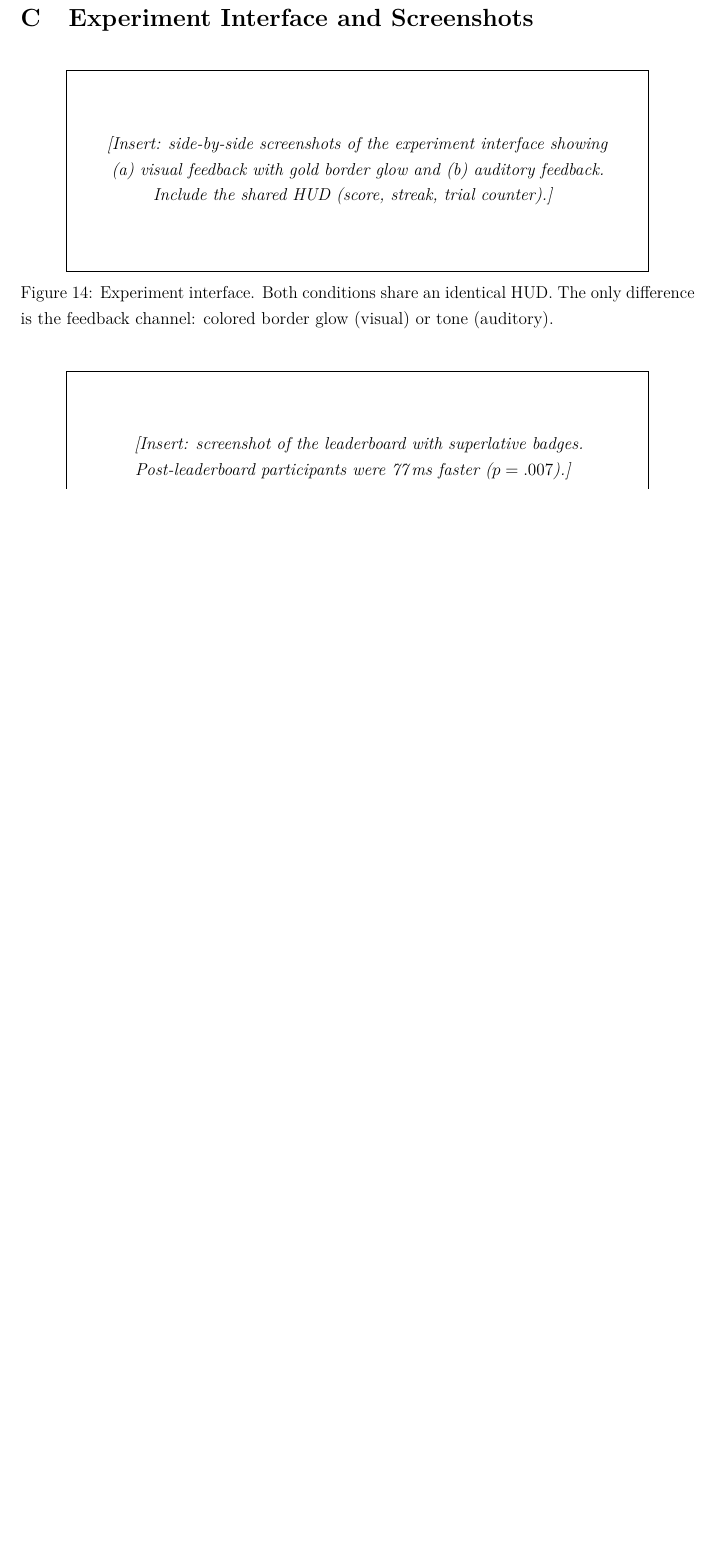
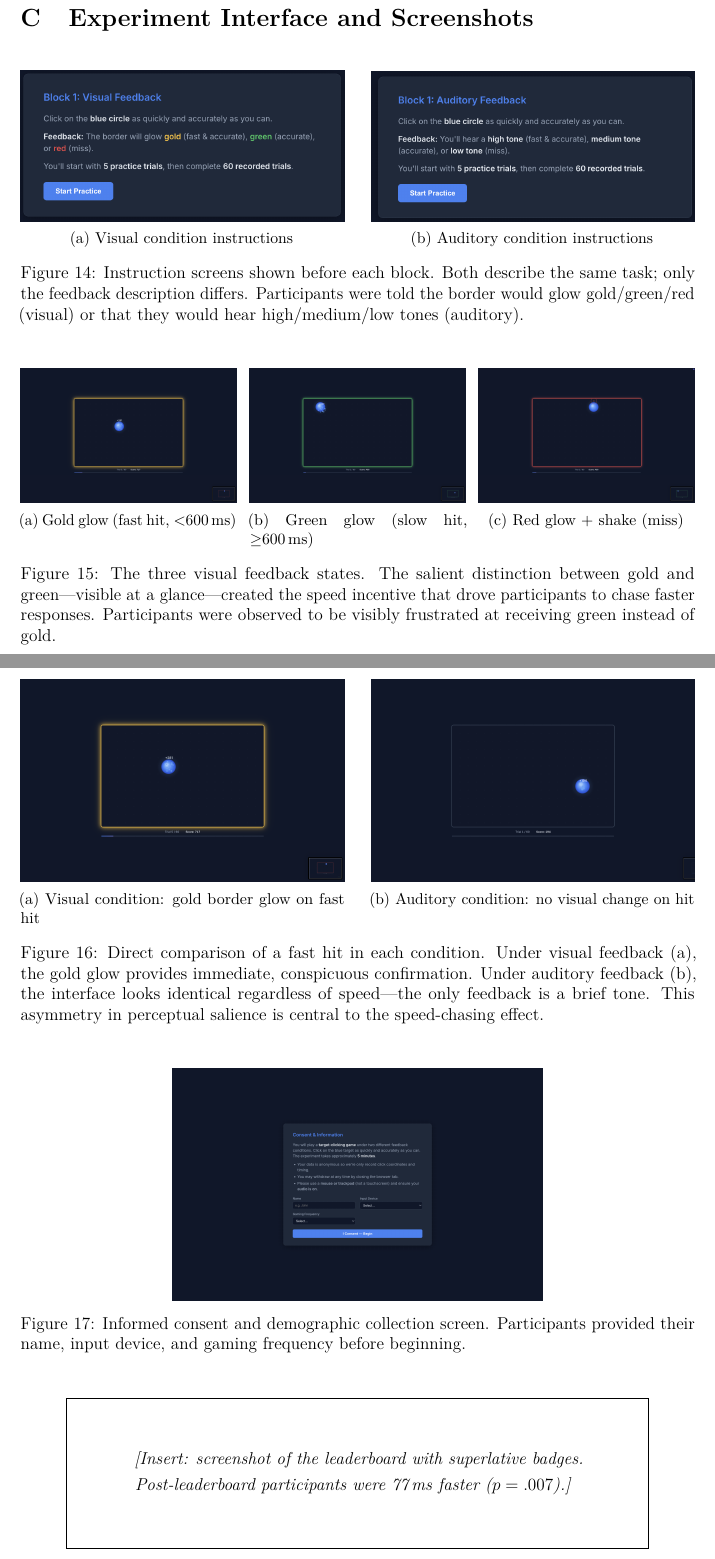
Before and after one commit to memo-ozdincer/MIE286_proj, a LaTeX document (report/main.tex): part of page 18 of 19 before the commit and two parts of pages 18 and 19 of 20 after it, the two joined at a grey line, cut so that both start at the same text, the shorter picture padded with empty space. Compiled offline with pdfLaTeX.

Commit message:
Add experiment screenshots to appendix

```diff
--- a/report/main.tex
+++ b/report/main.tex
@@ -14,6 +14,7 @@
 \usepackage{amsmath}
 \usepackage{xcolor}
 \usepackage[hidelinks]{hyperref}
+\usepackage{subcaption}
 
 \onehalfspacing
 \graphicspath{{figures/}}
@@ -343,20 +344,75 @@ Residual analysis for the SAT interaction model (error $\sim$ RT $\times$ condit
 
 \section{Experiment Interface and Screenshots}
 
+% Instruction screens side by side
 \begin{figure}[H]
 \centering
-\fbox{\parbox{0.85\textwidth}{\centering\vspace{1.5cm}
-\textit{[Insert: side-by-side screenshots of the experiment interface showing}\\
-\textit{(a) visual feedback with gold border glow and (b) auditory feedback.}\\
-\textit{Include the shared HUD (score, streak, trial counter).]}
-\vspace{1.5cm}}}
-\caption{Experiment interface. Both conditions share an identical HUD. The only difference is the feedback channel: colored border glow (visual) or tone (auditory).}
+\begin{subfigure}[t]{0.48\textwidth}
+  \centering
+  \includegraphics[width=\textwidth]{visual_information_block.png}
+  \caption{Visual condition instructions}
+\end{subfigure}
+\hfill
+\begin{subfigure}[t]{0.48\textwidth}
+  \centering
+  \includegraphics[width=\textwidth]{auditory_information_block.png}
+  \caption{Auditory condition instructions}
+\end{subfigure}
+\caption{Instruction screens shown before each block. Both describe the same task; only the feedback description differs. Participants were told the border would glow gold/green/red (visual) or that they would hear high/medium/low tones (auditory).}
 \end{figure}
 
+% Visual feedback states — the key figure showing WHY gold-chasing happens
 \begin{figure}[H]
 \centering
-\fbox{\parbox{0.85\textwidth}{\centering\vspace{1.5cm}
+\begin{subfigure}[t]{0.32\textwidth}
+  \centering
+  \includegraphics[width=\textwidth]{hit_gold_feedback_visual.png}
+  \caption{Gold glow (fast hit, $<$600\,ms)}
+\end{subfigure}
+\hfill
+\begin{subfigure}[t]{0.32\textwidth}
+  \centering
+  \includegraphics[width=\textwidth]{green_feedback_visual.png}
+  \caption{Green glow (slow hit, $\geq$600\,ms)}
+\end{subfigure}
+\hfill
+\begin{subfigure}[t]{0.32\textwidth}
+  \centering
+  \includegraphics[width=\textwidth]{miss_feedback_visual.png}
+  \caption{Red glow + shake (miss)}
+\end{subfigure}
+\caption{The three visual feedback states. The salient distinction between gold and green---visible at a glance---created the speed incentive that drove participants to chase faster responses. Participants were observed to be visibly frustrated at receiving green instead of gold.}
+\end{figure}
+
+% Auditory hit vs visual hit — contrast
+\begin{figure}[H]
+\centering
+\begin{subfigure}[t]{0.48\textwidth}
+  \centering
+  \includegraphics[width=\textwidth]{hit_gold_feedback_visual.png}
+  \caption{Visual condition: gold border glow on fast hit}
+\end{subfigure}
+\hfill
+\begin{subfigure}[t]{0.48\textwidth}
+  \centering
+  \includegraphics[width=\textwidth]{hit_on_audio_shows_no_visual_confimation.png}
+  \caption{Auditory condition: no visual change on hit}
+\end{subfigure}
+\caption{Direct comparison of a fast hit in each condition. Under visual feedback~(a), the gold glow provides immediate, conspicuous confirmation. Under auditory feedback~(b), the interface looks identical regardless of speed---the only feedback is a brief tone. This asymmetry in perceptual salience is central to the speed-chasing effect.}
+\end{figure}
+
+% Consent form
+\begin{figure}[H]
+\centering
+\includegraphics[width=0.55\textwidth]{consent_screen.png}
+\caption{Informed consent and demographic collection screen. Participants provided their name, input device, and gaming frequency before beginning.}
+\end{figure}
+
+% Leaderboard placeholder (if screenshot exists, swap in)
+\begin{figure}[H]
+\centering
+\fbox{\parbox{0.85\textwidth}{\centering\vspace{1.2cm}
 \textit{[Insert: screenshot of the leaderboard with superlative badges.}\\
 \textit{Post-leaderboard participants were 77\,ms faster ($p = .007$).]}
-\vspace{1.5cm}}}
+\vspace{1.2cm}}}
 \caption{Leaderboard with superlative awards, introduced mid-collection to boost engagement.}
```
Also changed, not shown: report/figures/auditory_information_block.png (added), report/figures/consent_screen.png (added), report/figures/green_feedback_visual.png (added), report/figures/hit_gold_feedback_visual.png (added), report/figures/hit_on_audio_shows_no_visual_confimation.png (added), report/figures/leaderboard.png (added), report/figures/miss_feedback_visual.png (added), report/figures/visual_information_block.png (added), report/main.tex (8 more changed lines).
